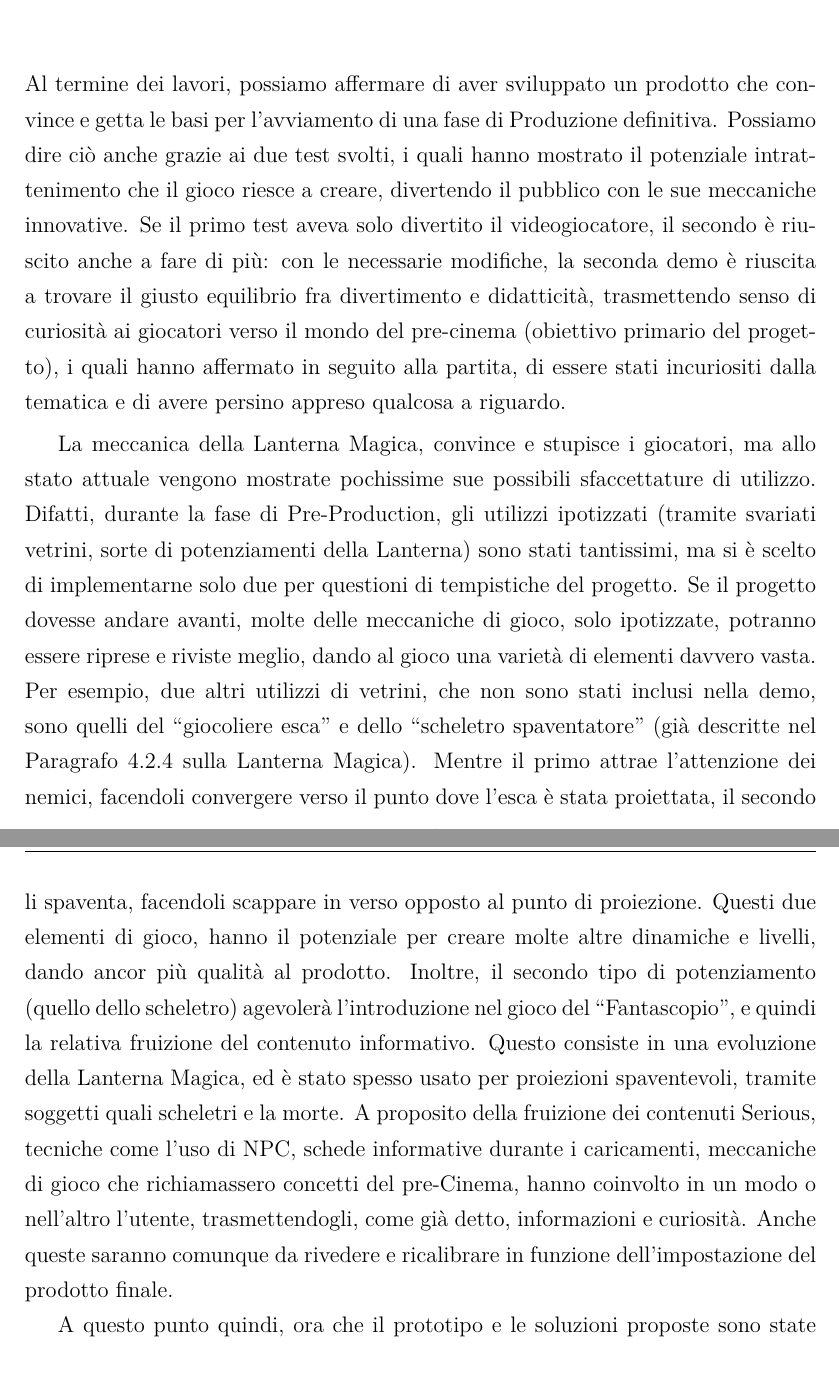
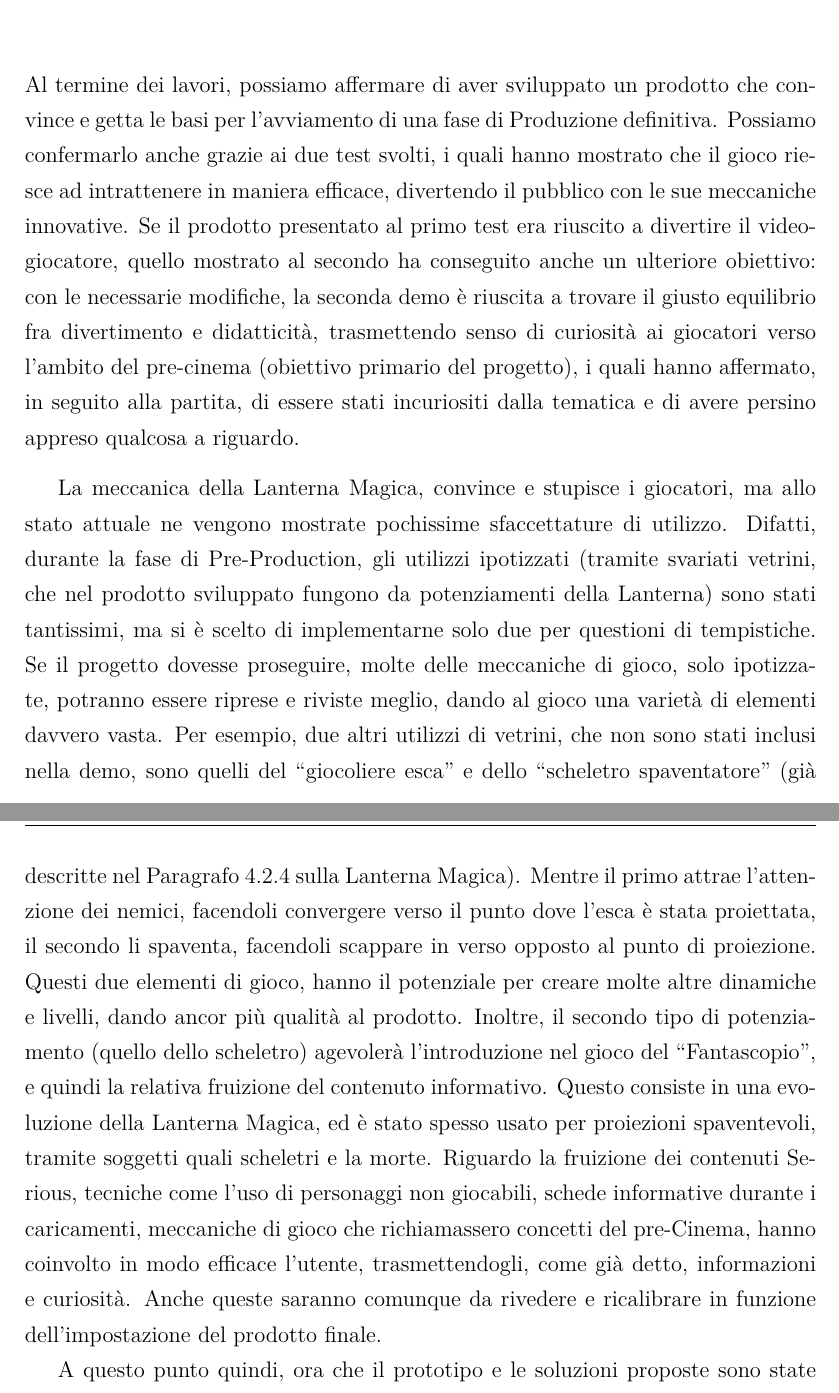
Before and after one commit to corradoraffaelli/LatexTest01, a LaTeX thesis (Tesi TheMagicLantern/tesi/thesis.tex, which reads Tesi TheMagicLantern/tesi/chapters/Conclusioni.tex): two parts of pages 154 and 155 of 158, joined at a grey line, cut so that both start at the same text. Compiled offline with pdfLaTeX.

Commit message:
Revisione consclusione

```diff
--- a/Tesi TheMagicLantern/tesi/chapters/Conclusioni.tex
+++ b/Tesi TheMagicLantern/tesi/chapters/Conclusioni.tex
@@ -1,10 +1,10 @@
 \chapter{Conclusioni e sviluppi futuri}
 \label{chap:risultati}
 
-Al termine dei lavori, possiamo affermare di aver sviluppato un prodotto che convince e getta le basi per l'avviamento di una fase di Produzione definitiva. Possiamo dire ciò anche grazie ai due test svolti, i quali hanno mostrato il potenziale intrattenimento che il gioco riesce a creare, divertendo il pubblico con le sue meccaniche innovative. Se il primo test aveva solo divertito il videogiocatore, il secondo è riuscito anche a fare di più: con le necessarie modifiche, la seconda demo è riuscita a trovare il giusto equilibrio fra divertimento e didatticità, trasmettendo senso di curiosità ai giocatori verso il mondo del pre-cinema (obiettivo primario del progetto), i quali hanno affermato in seguito alla partita, di essere stati incuriositi dalla tematica e di avere persino appreso qualcosa a riguardo.
+Al termine dei lavori, possiamo affermare di aver sviluppato un prodotto che convince e getta le basi per l'avviamento di una fase di Produzione definitiva. Possiamo confermarlo anche grazie ai due test svolti, i quali hanno mostrato che il gioco riesce ad intrattenere in maniera efficace, divertendo il pubblico con le sue meccaniche innovative. Se il prodotto presentato al primo test era riuscito a divertire il videogiocatore, quello mostrato al secondo ha conseguito anche un ulteriore obiettivo: con le necessarie modifiche, la seconda demo è riuscita a trovare il giusto equilibrio fra divertimento e didatticità, trasmettendo senso di curiosità ai giocatori verso l'ambito del pre-cinema (obiettivo primario del progetto), i quali hanno affermato, in seguito alla partita, di essere stati incuriositi dalla tematica e di avere persino appreso qualcosa a riguardo.
 
-La meccanica della Lanterna Magica, convince e stupisce i giocatori, ma allo stato attuale vengono mostrate pochissime sue possibili sfaccettature di utilizzo. Difatti, durante la fase di Pre-Production, gli utilizzi ipotizzati (tramite svariati vetrini, sorte di potenziamenti della Lanterna) sono stati tantissimi, ma si è scelto di implementarne solo due per questioni di tempistiche del progetto. Se il progetto dovesse andare avanti, molte delle meccaniche di gioco, solo ipotizzate, potranno essere riprese e riviste meglio, dando al gioco una varietà di elementi davvero vasta. Per esempio, due altri utilizzi di vetrini, che non sono stati inclusi nella demo, sono quelli del ``giocoliere esca'' e dello ``scheletro spaventatore'' (già descritte nel Paragrafo \ref{par:tipologie_vetrini} sulla Lanterna Magica). Mentre il primo attrae l'attenzione dei nemici, facendoli convergere verso il punto dove l'esca è stata proiettata, il secondo li spaventa, facendoli scappare in verso opposto al punto di proiezione. Questi due elementi di gioco, hanno il potenziale per creare molte altre dinamiche e livelli, dando ancor più qualità al prodotto. Inoltre, il secondo tipo di potenziamento (quello dello scheletro) agevolerà l'introduzione nel gioco del ``Fantascopio'', e quindi la relativa fruizione del contenuto informativo. Questo consiste in una evoluzione della Lanterna Magica, ed è stato spesso usato per proiezioni spaventevoli, tramite soggetti quali scheletri e la morte.
-A proposito della fruizione dei contenuti Serious, tecniche come l'uso di NPC, schede informative durante i caricamenti, meccaniche di gioco che richiamassero concetti del pre-Cinema, hanno coinvolto in un modo o nell'altro l'utente, trasmettendogli, come già detto, informazioni e curiosità. Anche queste saranno comunque da rivedere e ricalibrare in funzione dell'impostazione del prodotto finale.
+La meccanica della Lanterna Magica, convince e stupisce i giocatori, ma allo stato attuale ne vengono mostrate pochissime sfaccettature di utilizzo. Difatti, durante la fase di Pre-Production, gli utilizzi ipotizzati (tramite svariati vetrini, che nel prodotto sviluppato fungono da potenziamenti della Lanterna) sono stati tantissimi, ma si è scelto di implementarne solo due per questioni di tempistiche. Se il progetto dovesse proseguire, molte delle meccaniche di gioco, solo ipotizzate, potranno essere riprese e riviste meglio, dando al gioco una varietà di elementi davvero vasta. Per esempio, due altri utilizzi di vetrini, che non sono stati inclusi nella demo, sono quelli del ``giocoliere esca'' e dello ``scheletro spaventatore'' (già descritte nel Paragrafo \ref{par:tipologie_vetrini} sulla Lanterna Magica). Mentre il primo attrae l'attenzione dei nemici, facendoli convergere verso il punto dove l'esca è stata proiettata, il secondo li spaventa, facendoli scappare in verso opposto al punto di proiezione. Questi due elementi di gioco, hanno il potenziale per creare molte altre dinamiche e livelli, dando ancor più qualità al prodotto. Inoltre, il secondo tipo di potenziamento (quello dello scheletro) agevolerà l'introduzione nel gioco del ``Fantascopio'', e quindi la relativa fruizione del contenuto informativo. Questo consiste in una evoluzione della Lanterna Magica, ed è stato spesso usato per proiezioni spaventevoli, tramite soggetti quali scheletri e la morte.
+Riguardo la fruizione dei contenuti Serious, tecniche come l'uso di personaggi non giocabili, schede informative durante i caricamenti, meccaniche di gioco che richiamassero concetti del pre-Cinema, hanno coinvolto in modo efficace l'utente, trasmettendogli, come già detto, informazioni e curiosità. Anche queste saranno comunque da rivedere e ricalibrare in funzione dell'impostazione del prodotto finale.
 
 A questo punto quindi, ora che il prototipo e le soluzioni proposte sono state validate, il passaggio successivo sarà quello di una nuova sessione di Design che porti alla definizione del prodotto finale che dovrà raggiungere il mercato, mirata anche ad una ristrutturazione dell’idea sulla base di un’attenta analisi delle risorse disponibili, sia umane che economiche.
 
```
